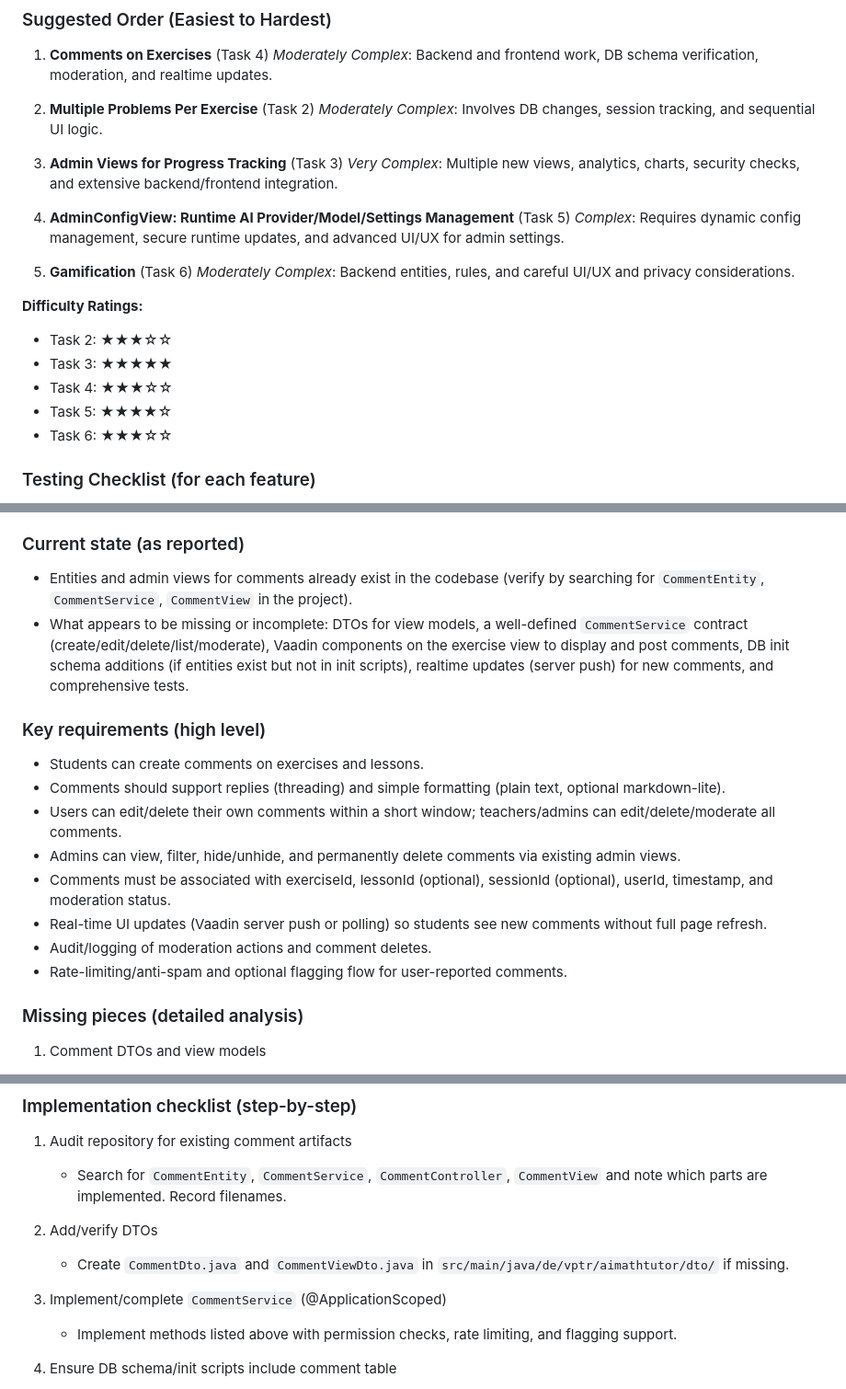
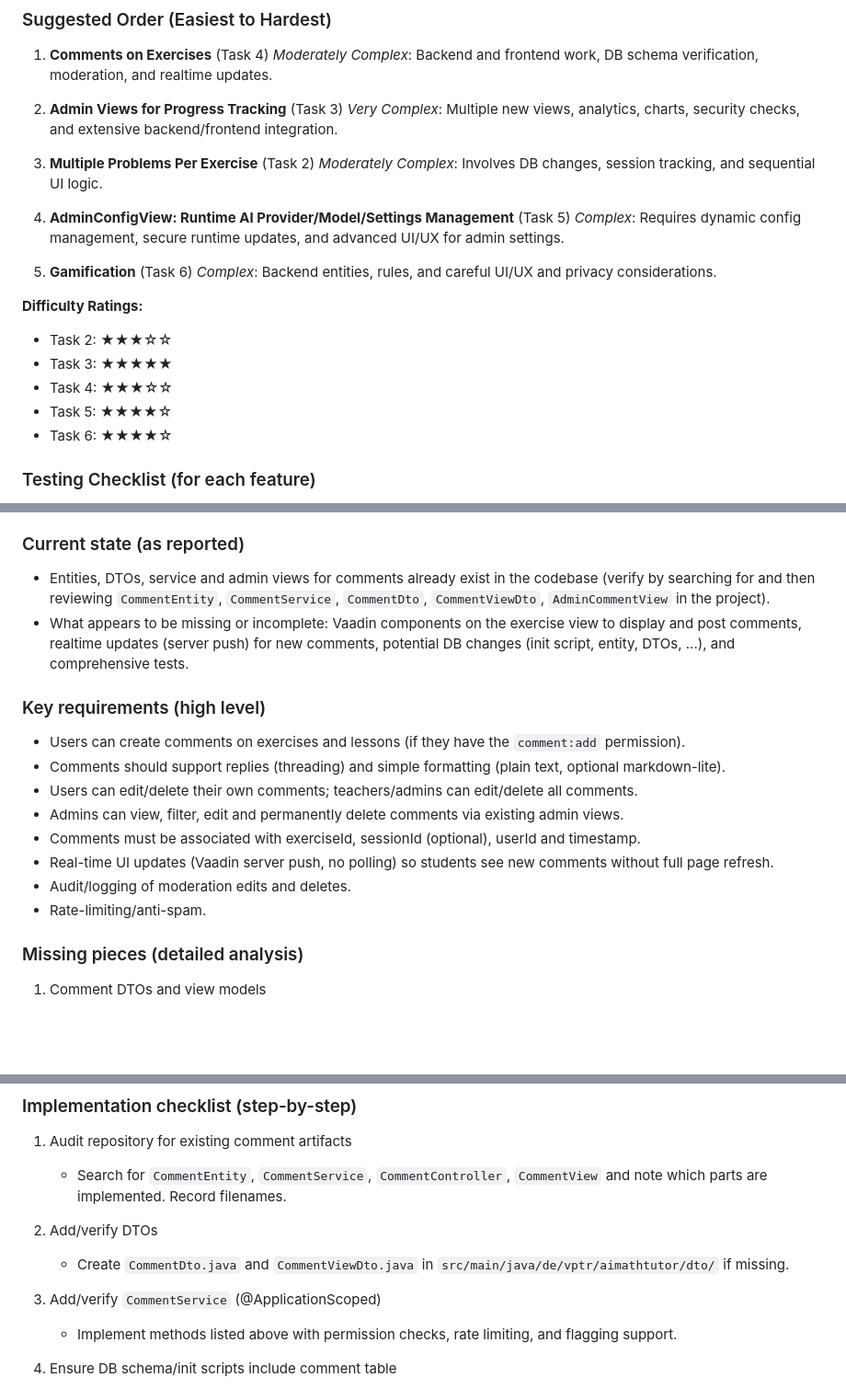
Before and after one commit to gregor-dietrich/aimathtutor, a Markdown page: TODO.md, 3 parts joined by grey strips. Shown at 92% size. Rendered like a GitHub page; blank space fills up the shorter version.

```diff
--- a/TODO.md
+++ b/TODO.md
@@ -9,17 +9,17 @@
 1. **Comments on Exercises** (Task 4)
    *Moderately Complex*: Backend and frontend work, DB schema verification, moderation, and realtime updates.
 
-2. **Multiple Problems Per Exercise** (Task 2)
+2. **Admin Views for Progress Tracking** (Task 3)
+   *Very Complex*: Multiple new views, analytics, charts, security checks, and extensive backend/frontend integration.
+
+3. **Multiple Problems Per Exercise** (Task 2)
    *Moderately Complex*: Involves DB changes, session tracking, and sequential UI logic.
-
-3. **Admin Views for Progress Tracking** (Task 3)
-   *Very Complex*: Multiple new views, analytics, charts, security checks, and extensive backend/frontend integration.
 
 4. **AdminConfigView: Runtime AI Provider/Model/Settings Management** (Task 5)
    *Complex*: Requires dynamic config management, secure runtime updates, and advanced UI/UX for admin settings.
 
 5. **Gamification** (Task 6)
-   *Moderately Complex*: Backend entities, rules, and careful UI/UX and privacy considerations.
+   *Complex*: Backend entities, rules, and careful UI/UX and privacy considerations.
 
 **Difficulty Ratings:**
 
@@ -27,7 +27,7 @@
 - Task 3: ★★★★★
 - Task 4: ★★★☆☆
 - Task 5: ★★★★☆
-- Task 6: ★★★☆☆
+- Task 6: ★★★★☆
 
 ### Testing Checklist (for each feature)
 
@@ -181,19 +181,19 @@
 
 ### Current state (as reported)
 
-- Entities and admin views for comments already exist in the codebase (verify by searching for `CommentEntity`, `CommentService`, `CommentView` in the project).
-- What appears to be missing or incomplete: DTOs for view models, a well-defined `CommentService` contract (create/edit/delete/list/moderate), Vaadin components on the exercise view to display and post comments, DB init schema additions (if entities exist but not in init scripts), realtime updates (server push) for new comments, and comprehensive tests.
+- Entities, DTOs, service and admin views for comments already exist in the codebase (verify by searching for and then reviewing `CommentEntity`, `CommentService`, `CommentDto`, `CommentViewDto`, `AdminCommentView` in the project).
+- What appears to be missing or incomplete: Vaadin components on the exercise view to display and post comments, realtime updates (server push) for new comments, potential DB changes (init script, entity, DTOs, ...), and comprehensive tests.
 
 ### Key requirements (high level)
 
-- Students can create comments on exercises and lessons.
+- Users can create comments on exercises and lessons (if they have the `comment:add` permission).
 - Comments should support replies (threading) and simple formatting (plain text, optional markdown-lite).
-- Users can edit/delete their own comments within a short window; teachers/admins can edit/delete/moderate all comments.
-- Admins can view, filter, hide/unhide, and permanently delete comments via existing admin views.
-- Comments must be associated with exerciseId, lessonId (optional), sessionId (optional), userId, timestamp, and moderation status.
-- Real-time UI updates (Vaadin server push or polling) so students see new comments without full page refresh.
-- Audit/logging of moderation actions and comment deletes.
-- Rate-limiting/anti-spam and optional flagging flow for user-reported comments.
+- Users can edit/delete their own comments; teachers/admins can edit/delete all comments.
+- Admins can view, filter, edit and permanently delete comments via existing admin views.
+- Comments must be associated with exerciseId, sessionId (optional), userId and timestamp.
+- Real-time UI updates (Vaadin server push, no polling) so students see new comments without full page refresh.
+- Audit/logging of moderation edits and deletes.
+- Rate-limiting/anti-spam.
 
 ### Missing pieces (detailed analysis)
 
@@ -256,7 +256,7 @@
 2. Add/verify DTOs
    - Create `CommentDto.java` and `CommentViewDto.java` in `src/main/java/de/vptr/aimathtutor/dto/` if missing.
 
-3. Implement/complete `CommentService` (@ApplicationScoped)
+3. Add/verify `CommentService` (@ApplicationScoped)
    - Implement methods listed above with permission checks, rate limiting, and flagging support.
 
 4. Ensure DB schema/init scripts include comment table
```
Also changed, not shown: other parts of TODO.md (+1 -1 lines).
